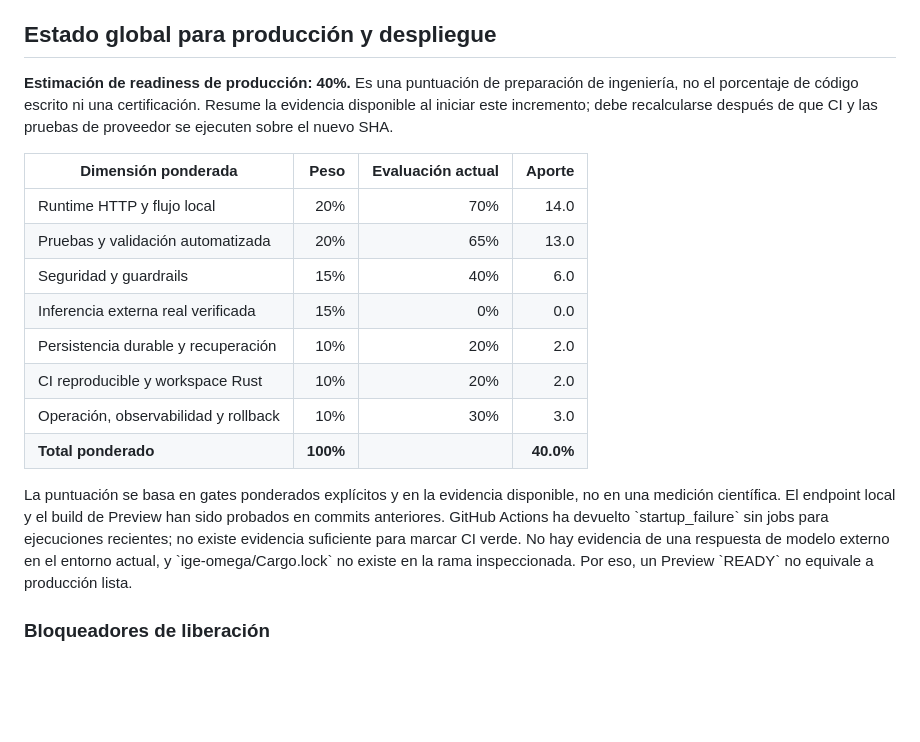
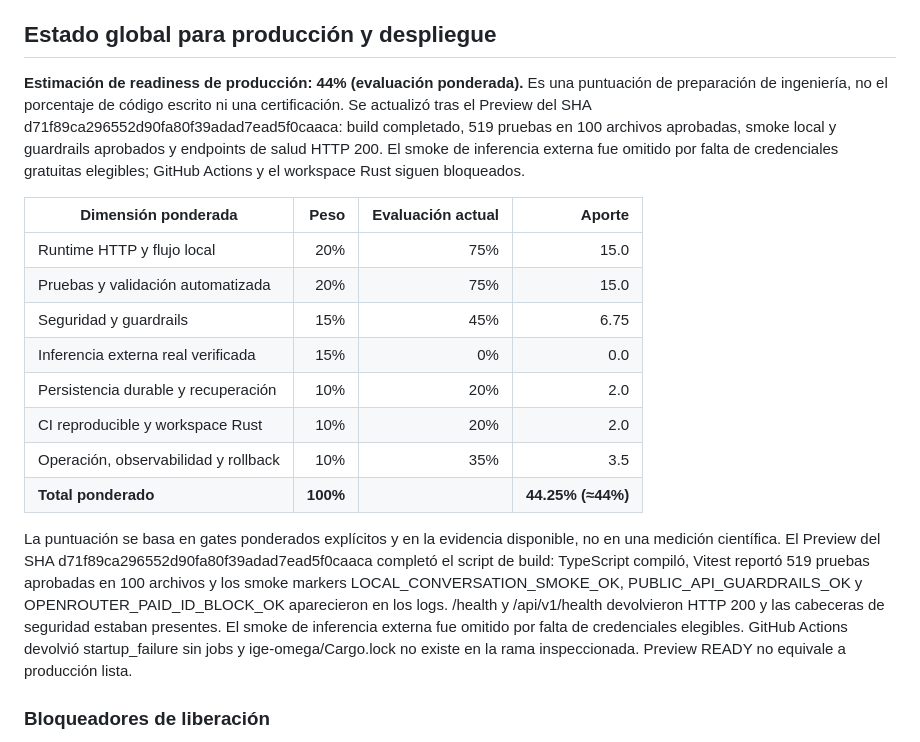
Before and after one commit to AnubisVillasenor1/ISABELLA-VERSION-TERMINUS-V6, a Markdown page: README.md, the part around the change. Rendered like a GitHub page; blank space fills up the shorter version.

Commit message:
docs: update readiness from verified preview evidence

```diff
--- a/README.md
+++ b/README.md
@@ -16,20 +16,20 @@
 
 ## Estado global para producción y despliegue
 
-**Estimación de readiness de producción: 40%.** Es una puntuación de preparación de ingeniería, no el porcentaje de código escrito ni una certificación. Resume la evidencia disponible al iniciar este incremento; debe recalcularse después de que CI y las pruebas de proveedor se ejecuten sobre el nuevo SHA.
+**Estimación de readiness de producción: 44% (evaluación ponderada).** Es una puntuación de preparación de ingeniería, no el porcentaje de código escrito ni una certificación. Se actualizó tras el Preview del SHA d71f89ca296552d90fa80f39adad7ead5f0caaca: build completado, 519 pruebas en 100 archivos aprobadas, smoke local y guardrails aprobados y endpoints de salud HTTP 200. El smoke de inferencia externa fue omitido por falta de credenciales gratuitas elegibles; GitHub Actions y el workspace Rust siguen bloqueados.
 
 | Dimensión ponderada | Peso | Evaluación actual | Aporte |
 |---|---:|---:|---:|
-| Runtime HTTP y flujo local | 20% | 70% | 14.0 |
-| Pruebas y validación automatizada | 20% | 65% | 13.0 |
-| Seguridad y guardrails | 15% | 40% | 6.0 |
+| Runtime HTTP y flujo local | 20% | 75% | 15.0 |
+| Pruebas y validación automatizada | 20% | 75% | 15.0 |
+| Seguridad y guardrails | 15% | 45% | 6.75 |
 | Inferencia externa real verificada | 15% | 0% | 0.0 |
 | Persistencia durable y recuperación | 10% | 20% | 2.0 |
 | CI reproducible y workspace Rust | 10% | 20% | 2.0 |
-| Operación, observabilidad y rollback | 10% | 30% | 3.0 |
-| **Total ponderado** | **100%** |  | **40.0%** |
+| Operación, observabilidad y rollback | 10% | 35% | 3.5 |
+| **Total ponderado** | **100%** |  | **44.25% (≈44%)** |
 
-La puntuación se basa en gates ponderados explícitos y en la evidencia disponible, no en una medición científica. El endpoint local y el build de Preview han sido probados en commits anteriores. GitHub Actions ha devuelto \`startup_failure\` sin jobs para ejecuciones recientes; no existe evidencia suficiente para marcar CI verde. No hay evidencia de una respuesta de modelo externo en el entorno actual, y \`ige-omega/Cargo.lock\` no existe en la rama inspeccionada. Por eso, un Preview \`READY\` no equivale a producción lista.
+La puntuación se basa en gates ponderados explícitos y en la evidencia disponible, no en una medición científica. El Preview del SHA d71f89ca296552d90fa80f39adad7ead5f0caaca completó el script de build: TypeScript compiló, Vitest reportó 519 pruebas aprobadas en 100 archivos y los smoke markers LOCAL_CONVERSATION_SMOKE_OK, PUBLIC_API_GUARDRAILS_OK y OPENROUTER_PAID_ID_BLOCK_OK aparecieron en los logs. /health y /api/v1/health devolvieron HTTP 200 y las cabeceras de seguridad estaban presentes. El smoke de inferencia externa fue omitido por falta de credenciales elegibles. GitHub Actions devolvió startup_failure sin jobs y ige-omega/Cargo.lock no existe en la rama inspeccionada. Preview READY no equivale a producción lista.
 
 ### Bloqueadores de liberación
 
```
Also changed, not shown: docs/ESTADO-REAL-ACTUAL.md (+18 -6 lines).
